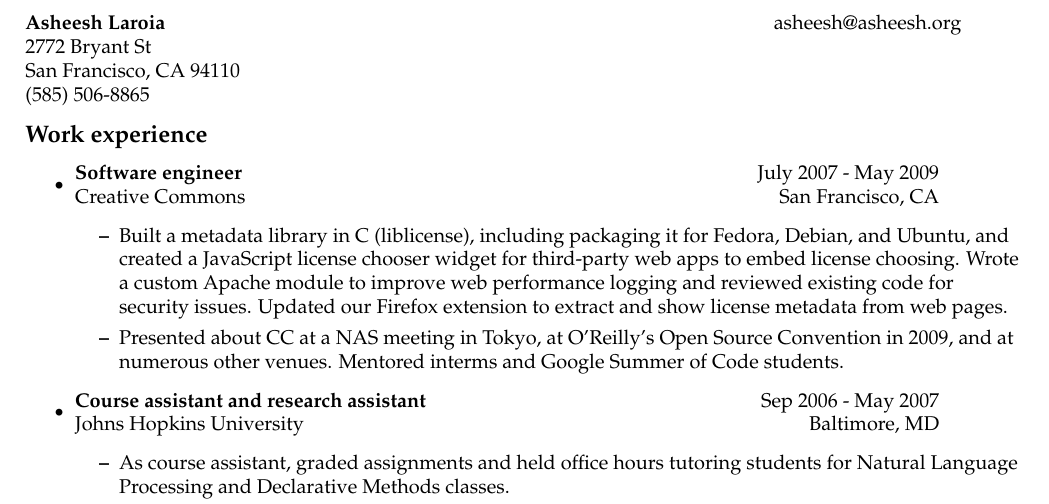
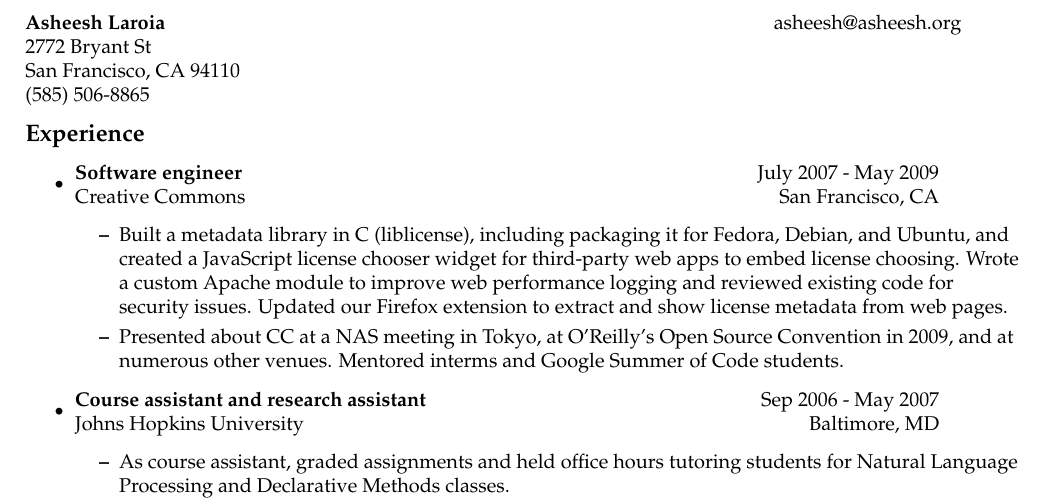
Before and after one commit to ogrishman/resume, a LaTeX CV (resume.tex): part of the page, cut so that both start at the same text. Compiled offline with pdfLaTeX.

Commit message:
Call it Experience, not Work experience

```diff
--- a/resume.tex
+++ b/resume.tex
@@ -25,7 +25,7 @@
   \end{tabular*}
   \\
   \vspace{0.1in}
-	 {\large \textbf{Work experience}}
+	 {\large \textbf{Experience}}
 	 \begin{itemize}
 
 % CC ...
```
